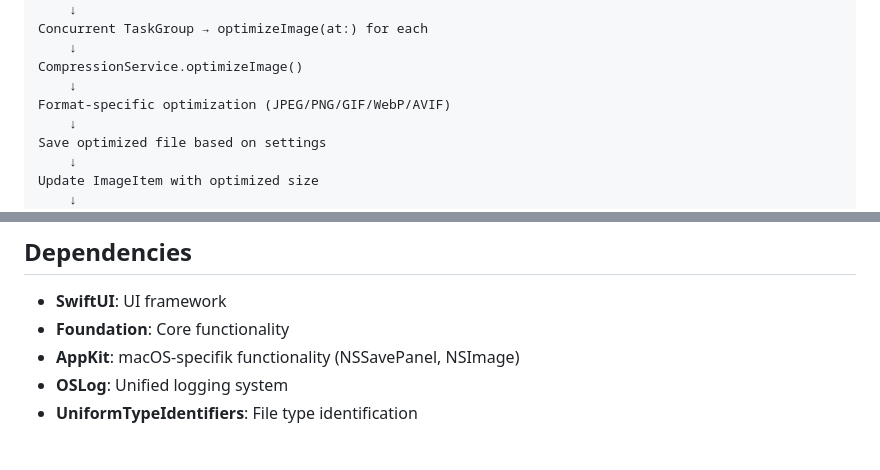
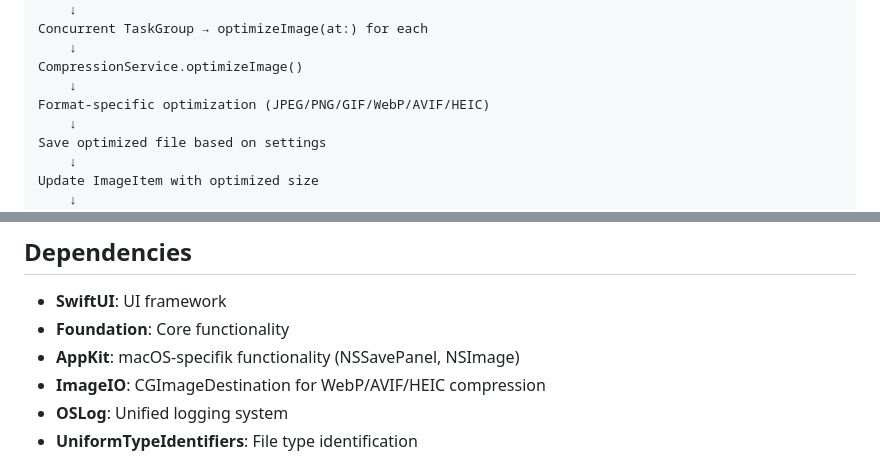
Before and after one commit to JarlLyng/TrimrPix, a Markdown page: ARCHITECTURE.md, 2 parts joined by grey strips. Rendered like a GitHub page.

```diff
--- a/ARCHITECTURE.md
+++ b/ARCHITECTURE.md
@@ -81,7 +81,7 @@ Concurrent TaskGroup → optimizeImage(at:) for each
     ↓
 CompressionService.optimizeImage()
     ↓
-Format-specific optimization (JPEG/PNG/GIF/WebP/AVIF)
+Format-specific optimization (JPEG/PNG/GIF/WebP/AVIF/HEIC)
     ↓
 Save optimized file based on settings
     ↓
@@ -282,6 +285,7 @@ let compressionService = CompressionService(logger: mockLogger)
 - **SwiftUI**: UI framework
 - **Foundation**: Core functionality
 - **AppKit**: macOS-specifik functionality (NSSavePanel, NSImage)
+- **ImageIO**: CGImageDestination for WebP/AVIF/HEIC compression
 - **OSLog**: Unified logging system
 - **UniformTypeIdentifiers**: File type identification
 
```
Also changed, not shown: other parts of ARCHITECTURE.md (+11 -8 lines), README.md (+11 -25 lines).
